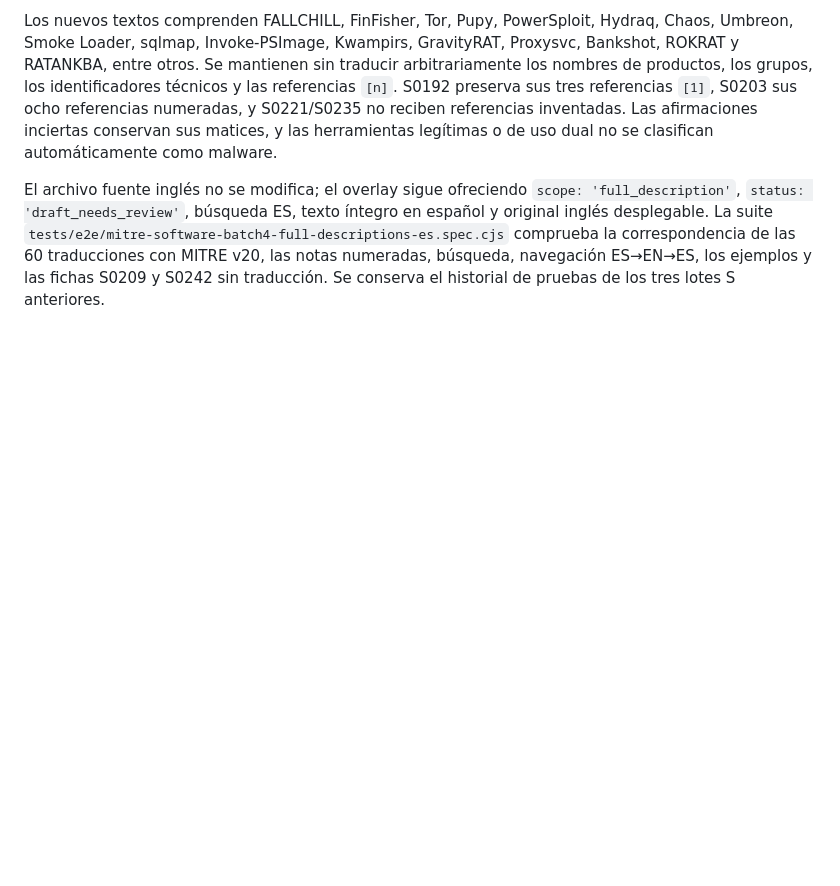
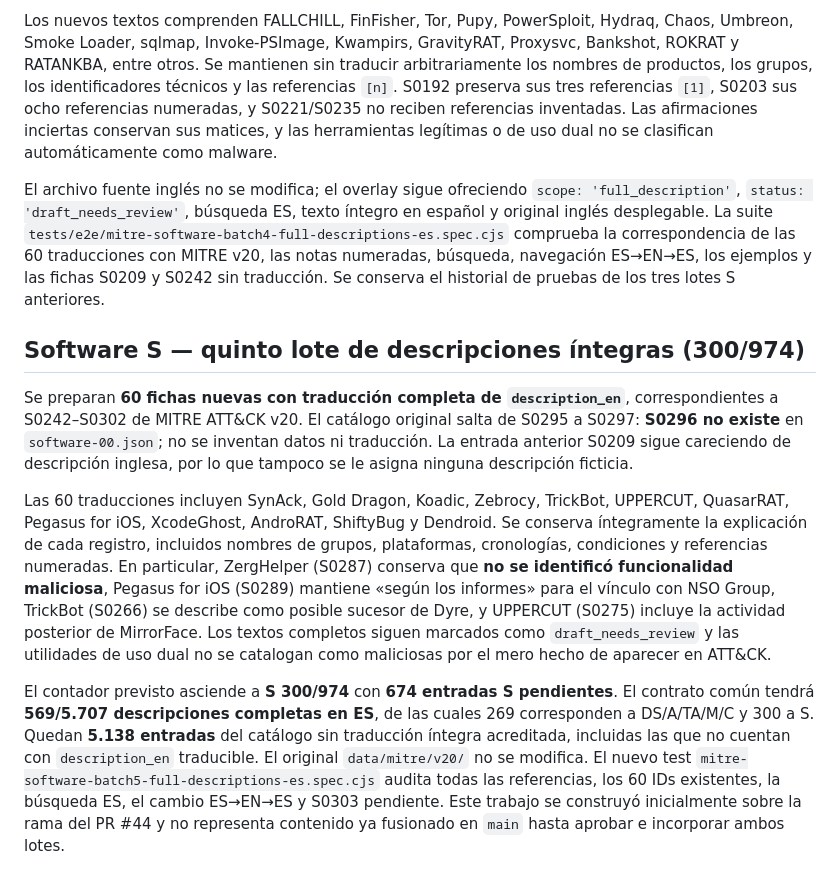
Before and after one commit to WolcenOn/Attack-Lab, a Markdown page: docs/MITRE_LOCAL.md, the part around the change. Drawn GitHub-style; blank space fills up the shorter version.

Commit message:
docs(mitre): explain fifth software draft batch, missing S0296 and future coverage 569

```diff
--- a/docs/MITRE_LOCAL.md
+++ b/docs/MITRE_LOCAL.md
@@ -337,3 +337,11 @@ El contrato común alcanza **S 240/974** (734 fichas S sin traducción íntegra)
 Los nuevos textos comprenden FALLCHILL, FinFisher, Tor, Pupy, PowerSploit, Hydraq, Chaos, Umbreon, Smoke Loader, sqlmap, Invoke-PSImage, Kwampirs, GravityRAT, Proxysvc, Bankshot, ROKRAT y RATANKBA, entre otros. Se mantienen sin traducir arbitrariamente los nombres de productos, los grupos, los identificadores técnicos y las referencias `[n]`. S0192 preserva sus tres referencias `[1]`, S0203 sus ocho referencias numeradas, y S0221/S0235 no reciben referencias inventadas. Las afirmaciones inciertas conservan sus matices, y las herramientas legítimas o de uso dual no se clasifican automáticamente como malware.
 
 El archivo fuente inglés no se modifica; el overlay sigue ofreciendo `scope: 'full_description'`, `status: 'draft_needs_review'`, búsqueda ES, texto íntegro en español y original inglés desplegable. La suite `tests/e2e/mitre-software-batch4-full-descriptions-es.spec.cjs` comprueba la correspondencia de las 60 traducciones con MITRE v20, las notas numeradas, búsqueda, navegación ES→EN→ES, los ejemplos y las fichas S0209 y S0242 sin traducción. Se conserva el historial de pruebas de los tres lotes S anteriores.
+
+## Software S — quinto lote de descripciones íntegras (300/974)
+
+Se preparan **60 fichas nuevas con traducción completa de `description_en`**, correspondientes a S0242–S0302 de MITRE ATT&CK v20. El catálogo original salta de S0295 a S0297: **S0296 no existe** en `software-00.json`; no se inventan datos ni traducción. La entrada anterior S0209 sigue careciendo de descripción inglesa, por lo que tampoco se le asigna ninguna descripción ficticia.
+
+Las 60 traducciones incluyen SynAck, Gold Dragon, Koadic, Zebrocy, TrickBot, UPPERCUT, QuasarRAT, Pegasus for iOS, XcodeGhost, AndroRAT, ShiftyBug y Dendroid. Se conserva íntegramente la explicación de cada registro, incluidos nombres de grupos, plataformas, cronologías, condiciones y referencias numeradas. En particular, ZergHelper (S0287) conserva que **no se identificó funcionalidad maliciosa**, Pegasus for iOS (S0289) mantiene «según los informes» para el vínculo con NSO Group, TrickBot (S0266) se describe como posible sucesor de Dyre, y UPPERCUT (S0275) incluye la actividad posterior de MirrorFace. Los textos completos siguen marcados como `draft_needs_review` y las utilidades de uso dual no se catalogan como maliciosas por el mero hecho de aparecer en ATT&CK.
+
+El contador previsto asciende a **S 300/974** con **674 entradas S pendientes**. El contrato común tendrá **569/5.707 descripciones completas en ES**, de las cuales 269 corresponden a DS/A/TA/M/C y 300 a S. Quedan **5.138 entradas** del catálogo sin traducción íntegra acreditada, incluidas las que no cuentan con `description_en` traducible. El original `data/mitre/v20/` no se modifica. El nuevo test `mitre-software-batch5-full-descriptions-es.spec.cjs` audita todas las referencias, los 60 IDs existentes, la búsqueda ES, el cambio ES→EN→ES y S0303 pendiente. Este trabajo se construyó inicialmente sobre la rama del PR #44 y no representa contenido ya fusionado en `main` hasta aprobar e incorporar ambos lotes.
```
